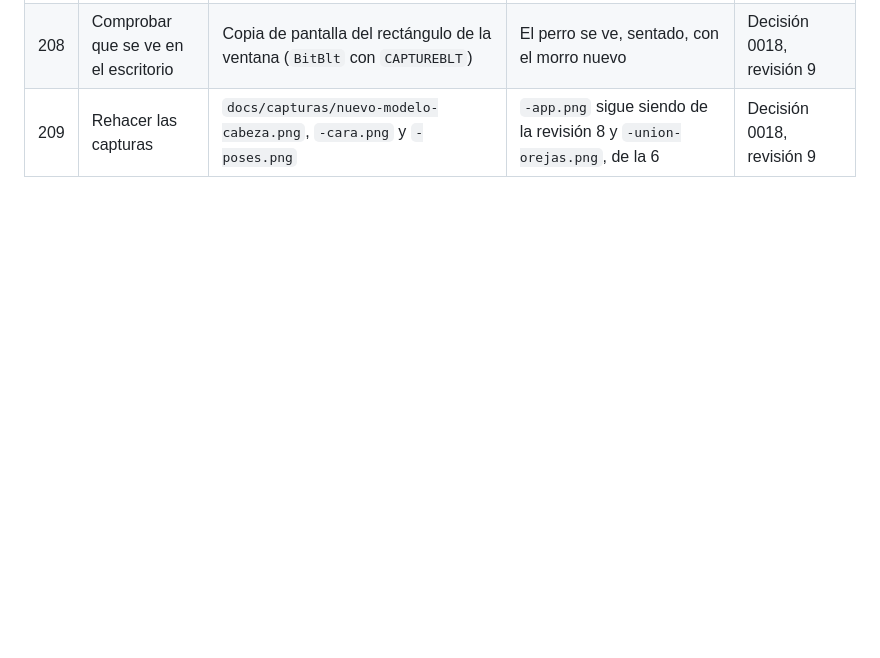
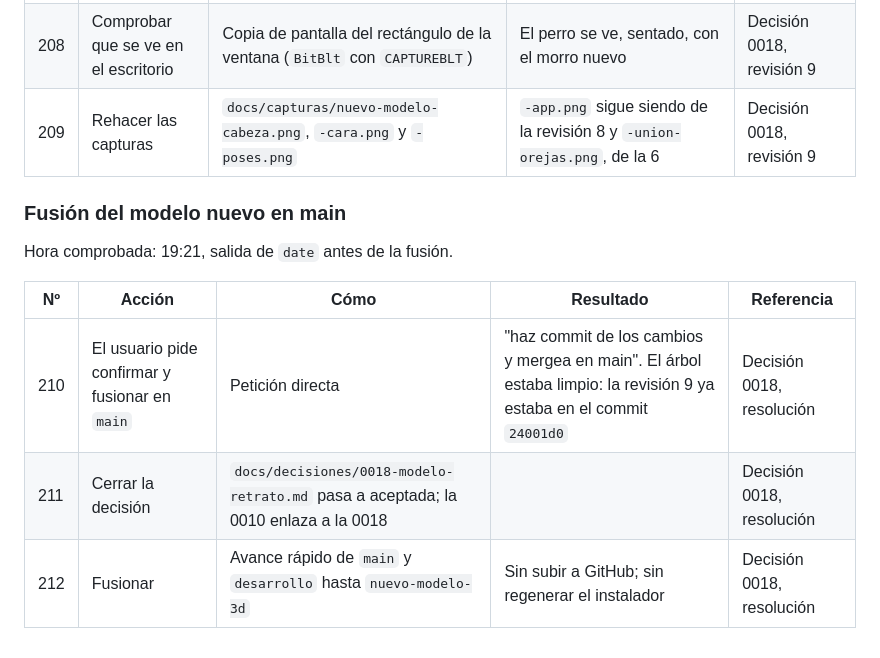
Before and after one commit to LucasPrezFdez/desktop_friend, a Markdown page: docs/bitacora.md, the part around the change. GitHub-like rendering; blank space fills up the shorter version.

```diff
--- a/docs/bitacora.md
+++ b/docs/bitacora.md
@@ -374,3 +374,13 @@ Hora comprobada: 19:12, pruebas unitarias en verde con esta versión.
 | 207 | Probar en la app | Recarga de la página y `tools/verify/cdp.mjs` (primeros planos, fucsia, lengua, ojos cerrados, comer) | Vite no recarga la página al cambiar el modelo: llevaba 213 s sin cargarse y hubo que recargarla. Sin huecos; lengua y cuenco encajan | Decisión 0018, revisión 9 |
 | 208 | Comprobar que se ve en el escritorio | Copia de pantalla del rectángulo de la ventana (`BitBlt` con `CAPTUREBLT`) | El perro se ve, sentado, con el morro nuevo | Decisión 0018, revisión 9 |
 | 209 | Rehacer las capturas | `docs/capturas/nuevo-modelo-cabeza.png`, `-cara.png` y `-poses.png` | `-app.png` sigue siendo de la revisión 8 y `-union-orejas.png`, de la 6 | Decisión 0018, revisión 9 |
+
+### Fusión del modelo nuevo en main
+
+Hora comprobada: 19:21, salida de `date` antes de la fusión.
+
+| Nº | Acción | Cómo | Resultado | Referencia |
+|---|---|---|---|---|
+| 210 | El usuario pide confirmar y fusionar en `main` | Petición directa | "haz commit de los cambios y mergea en main". El árbol estaba limpio: la revisión 9 ya estaba en el commit `24001d0` | Decisión 0018, resolución |
+| 211 | Cerrar la decisión | `docs/decisiones/0018-modelo-retrato.md` pasa a aceptada; la 0010 enlaza a la 0018 | | Decisión 0018, resolución |
+| 212 | Fusionar | Avance rápido de `main` y `desarrollo` hasta `nuevo-modelo-3d` | Sin subir a GitHub; sin regenerar el instalador | Decisión 0018, resolución |
```
Also changed, not shown: docs/decisiones/0010-construccion-del-modelo.md (+1 -1 lines), docs/decisiones/0018-modelo-retrato.md (+10 -1 lines).
